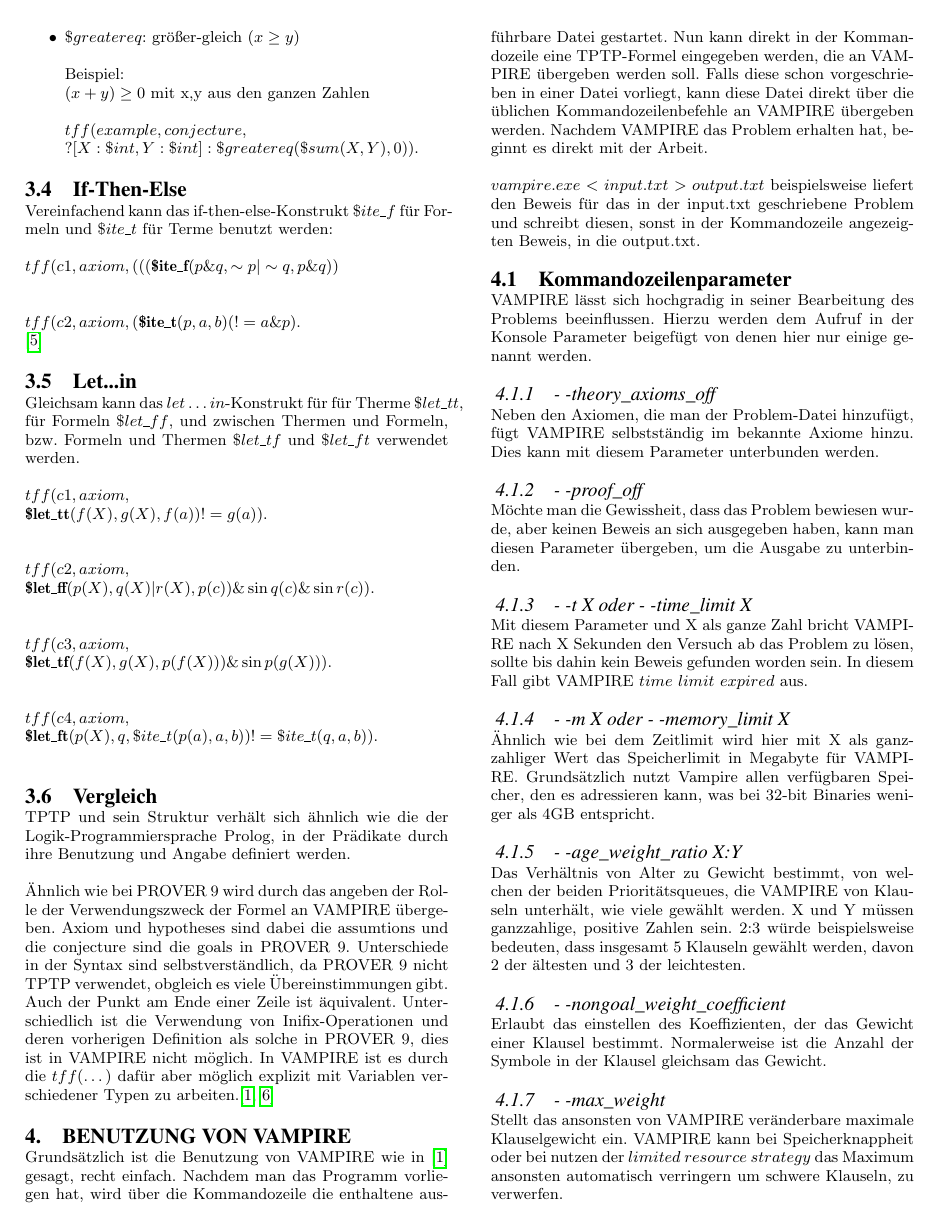
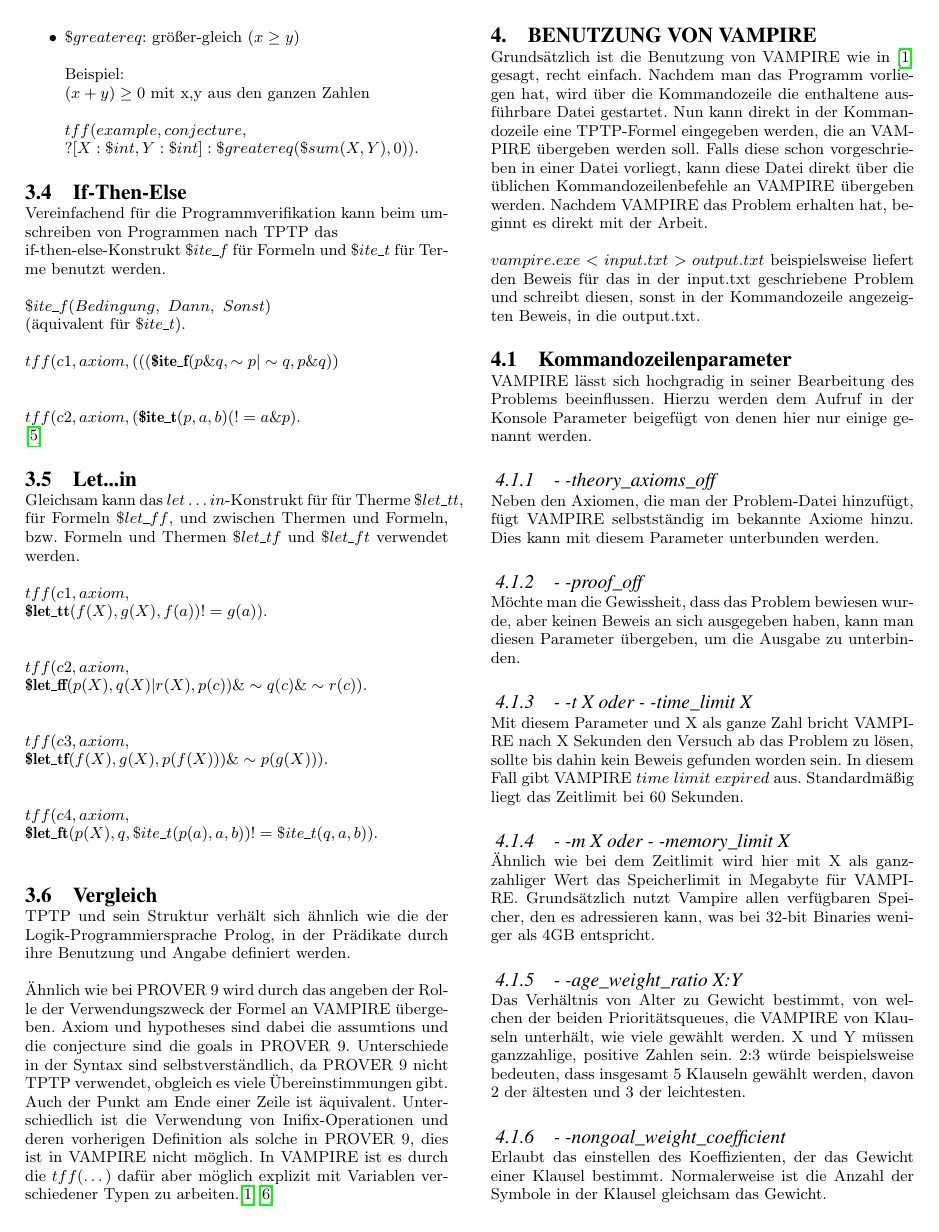
Before and after one commit to mbit-kiel/MathMed, a LaTeX paper (seminar_paper/vampire-mrei-mbit.tex): page 4 of 6. Compiled offline with pdfLaTeX.

Commit message:
standard-timelimit ent-auskommentiert und bestätigt. ifthenelse funktion überarbeitet

```diff
--- a/seminar_paper/vampire-mrei-mbit.tex
+++ b/seminar_paper/vampire-mrei-mbit.tex
@@ -230,7 +230,10 @@
 \subsection{If-Then-Else}
 \label{subsec:tptpitef}
 
-Vereinfachend kann das if-then-else-Konstrukt $ \$ite\_f $ für Formeln und $\$ite\_t$ für Terme benutzt werden:
+Vereinfachend für die Programmverifikation kann beim umschreiben von Programmen nach TPTP das \\if-then-else-Konstrukt $ \$ite\_f $ für Formeln und $\$ite\_t$ für Terme benutzt werden.
+
+$\$ite\_f(Bedingung,~Dann,~Sonst)$\\
+(äquivalent für $\$ite\_t$).
 
 $tff(c1,axiom,(((\textbf{\$ite\_f}(p\&q,\sim p|\sim q,p\&q))$\\
 
@@ -245,10 +248,10 @@
 \textbf{\$let\_tt}(f(X),g(X),f(a))!=g(a)).$\\
 
 $tff(c2,axiom,\\
-\textbf{\$let\_ff}(p(X),q(X)|r(X),p(c)) \& \sin q(c)\& \sin r(c)).$\\
+\textbf{\$let\_ff}(p(X),q(X)|r(X),p(c)) \& \sim q(c)\& \sim r(c)).$\\
 
 $tff(c3,axiom,\\
-\textbf{\$let\_tf}(f(X),g(X),p(f(X)))\& \sin p(g(X))).$\\
+\textbf{\$let\_tf}(f(X),g(X),p(f(X)))\& \sim p(g(X))).$\\
 
 $tff(c4,axiom,\\
 \textbf{\$let\_ft}(p(X),q,\$ite\_t(p(a),a,b))!=\$ite\_t(q,a,b)).$\\
@@ -285,7 +288,7 @@
 \subsubsection{-~-t X oder -~-time\_limit X}
 \label{subsubsec: commandtimelimit}
 Mit diesem Parameter und X als ganze Zahl bricht VAMPIRE nach X Sekunden den Versuch ab das Problem zu lösen, sollte bis dahin kein Beweis gefunden worden sein.
-In diesem Fall gibt VAMPIRE $time~limit~expired$ aus. %Standardmäßig liegt das Zeitlimit bei 60  Sekunden???
+In diesem Fall gibt VAMPIRE $time~limit~expired$ aus. Standardmäßig liegt das Zeitlimit bei 60  Sekunden.
 \subsubsection{-~-m X oder -~-memory\_limit X}
 \label{subsubsec: commandmemorylimit}
 Ähnlich wie bei dem Zeitlimit wird hier mit X als ganzzahliger Wert das Speicherlimit in Megabyte für VAMPIRE. Grundsätzlich nutzt Vampire allen verfügbaren Speicher, den es adressieren kann, was bei 32-bit Binaries weniger als 4GB entspricht.
```
